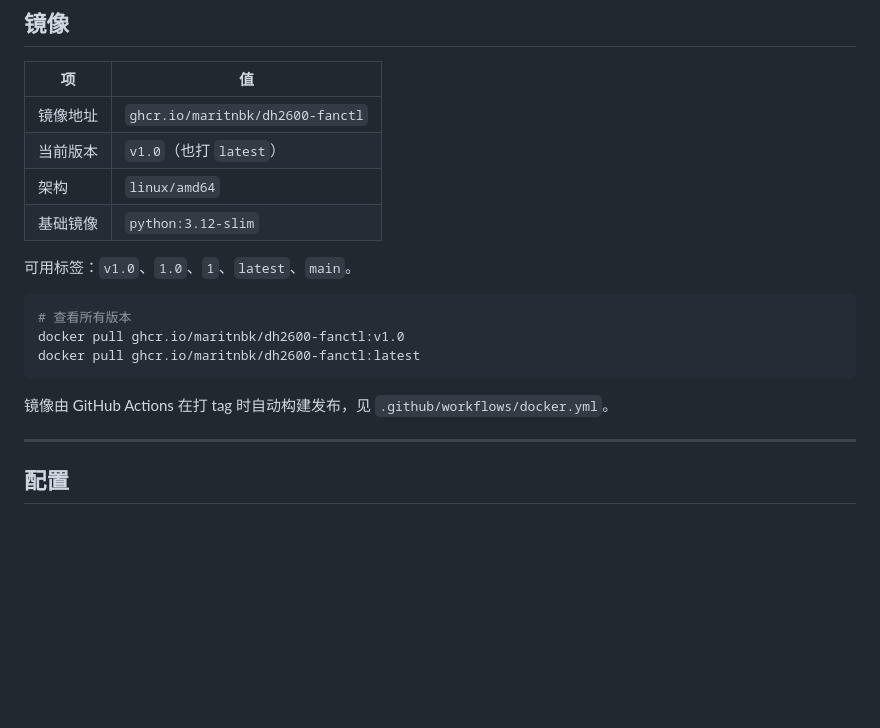
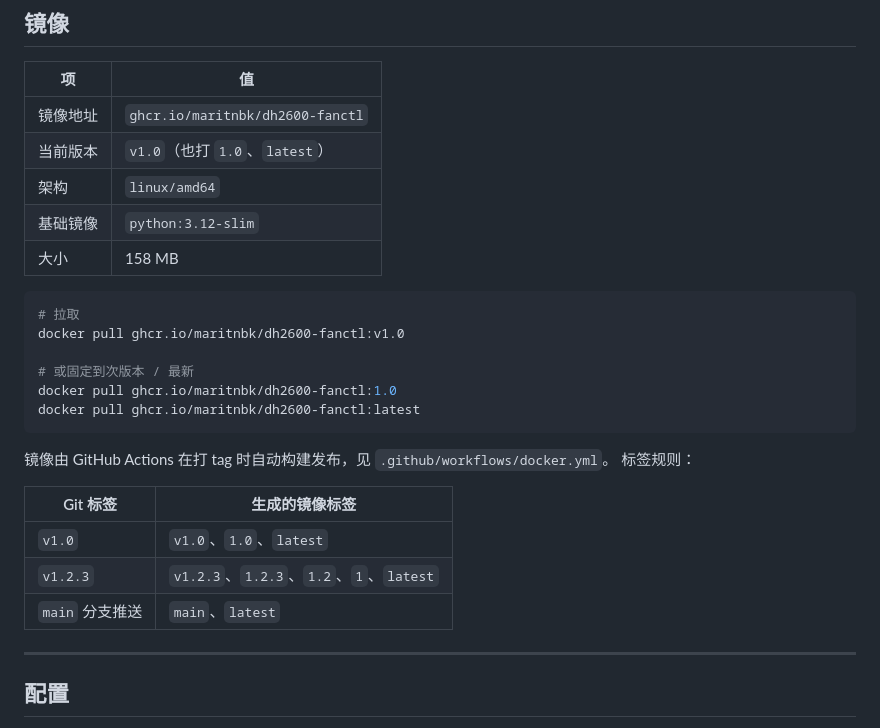
Before and after one commit to Maritnbk/dh2600-fanctl, a Markdown page: README.md, the part around the change. Drawn GitHub-style; blank space fills up the shorter version.

Commit message:
docs: 补充镜像标签规则与拉取说明

````diff
--- a/README.md
+++ b/README.md
@@ -52,19 +52,29 @@ docker compose logs -f
 | 项 | 值 |
 |---|---|
 | 镜像地址 | `ghcr.io/maritnbk/dh2600-fanctl` |
-| 当前版本 | `v1.0`（也打 `latest`） |
+| 当前版本 | `v1.0`（也打 `1.0`、`latest`） |
 | 架构 | `linux/amd64` |
 | 基础镜像 | `python:3.12-slim` |
-
-可用标签：`v1.0`、`1.0`、`1`、`latest`、`main`。
+| 大小 | 158 MB |
 
 ```bash
-# 查看所有版本
+# 拉取
 docker pull ghcr.io/maritnbk/dh2600-fanctl:v1.0
+
+# 或固定到次版本 / 最新
+docker pull ghcr.io/maritnbk/dh2600-fanctl:1.0
 docker pull ghcr.io/maritnbk/dh2600-fanctl:latest
 ```
 
 镜像由 GitHub Actions 在打 tag 时自动构建发布，见 `.github/workflows/docker.yml`。
+标签规则：
+
+| Git 标签 | 生成的镜像标签 |
+|---|---|
+| `v1.0` | `v1.0`、`1.0`、`latest` |
+| `v1.2.3` | `v1.2.3`、`1.2.3`、`1.2`、`1`、`latest` |
+| `main` 分支推送 | `main`、`latest` |
+
 
 ---
 
````
